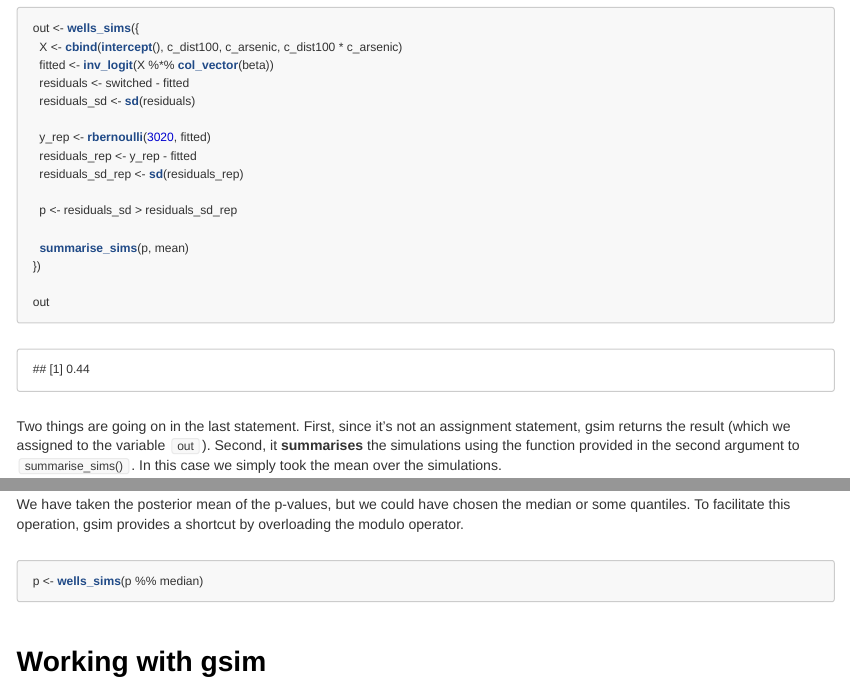
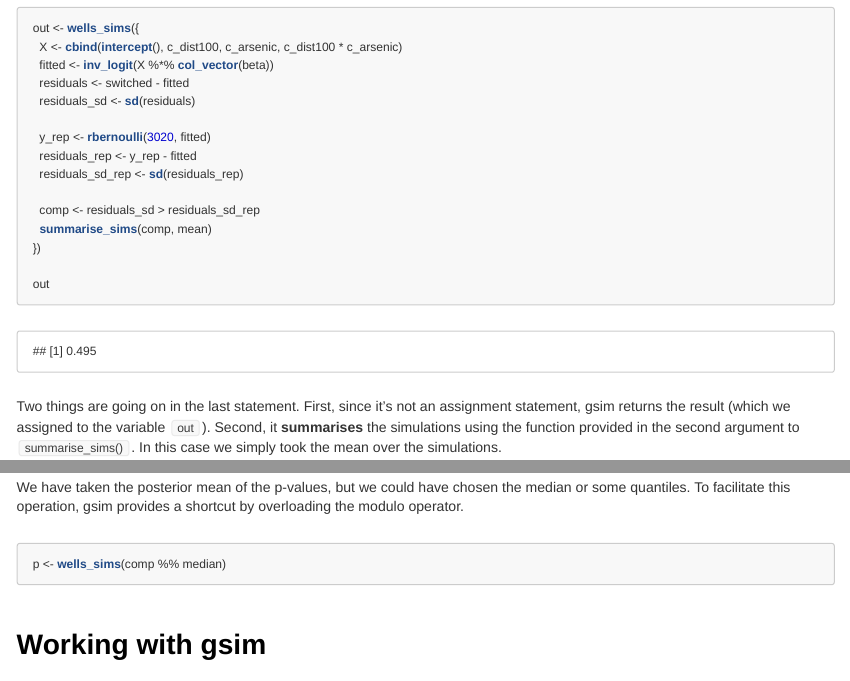
Before and after one commit to lionel-/gsim, an R Markdown document (vignettes/introduction.Rmd): the page in a window 1100 px wide, from 2380 px down, and a second part further down, joined at a grey line. The pictures show the output file vignettes/introduction.html that the author committed with the source, opened offline.

Commit message:
intro tweak

````diff
--- a/vignettes/introduction.Rmd
+++ b/vignettes/introduction.Rmd
@@ -160,9 +160,8 @@ out <- wells_sims({
   residuals_rep <- y_rep - fitted
   residuals_sd_rep <- sd(residuals_rep)
 
-  p <- residuals_sd > residuals_sd_rep
-
-  summarise_sims(p, mean)
+  comp <- residuals_sd > residuals_sd_rep
+  summarise_sims(comp, mean)
 })
 
 out
@@ -186,7 +185,7 @@ gsim provides a shortcut by overloading the modulo operator.
 
 
 ```{r}
-p <- wells_sims(p %% median)
+p <- wells_sims(comp %% median)
 ```
 
 
````
Also changed, not shown: R/summaries.r (+4 -1 lines), vignettes/introduction.html.
